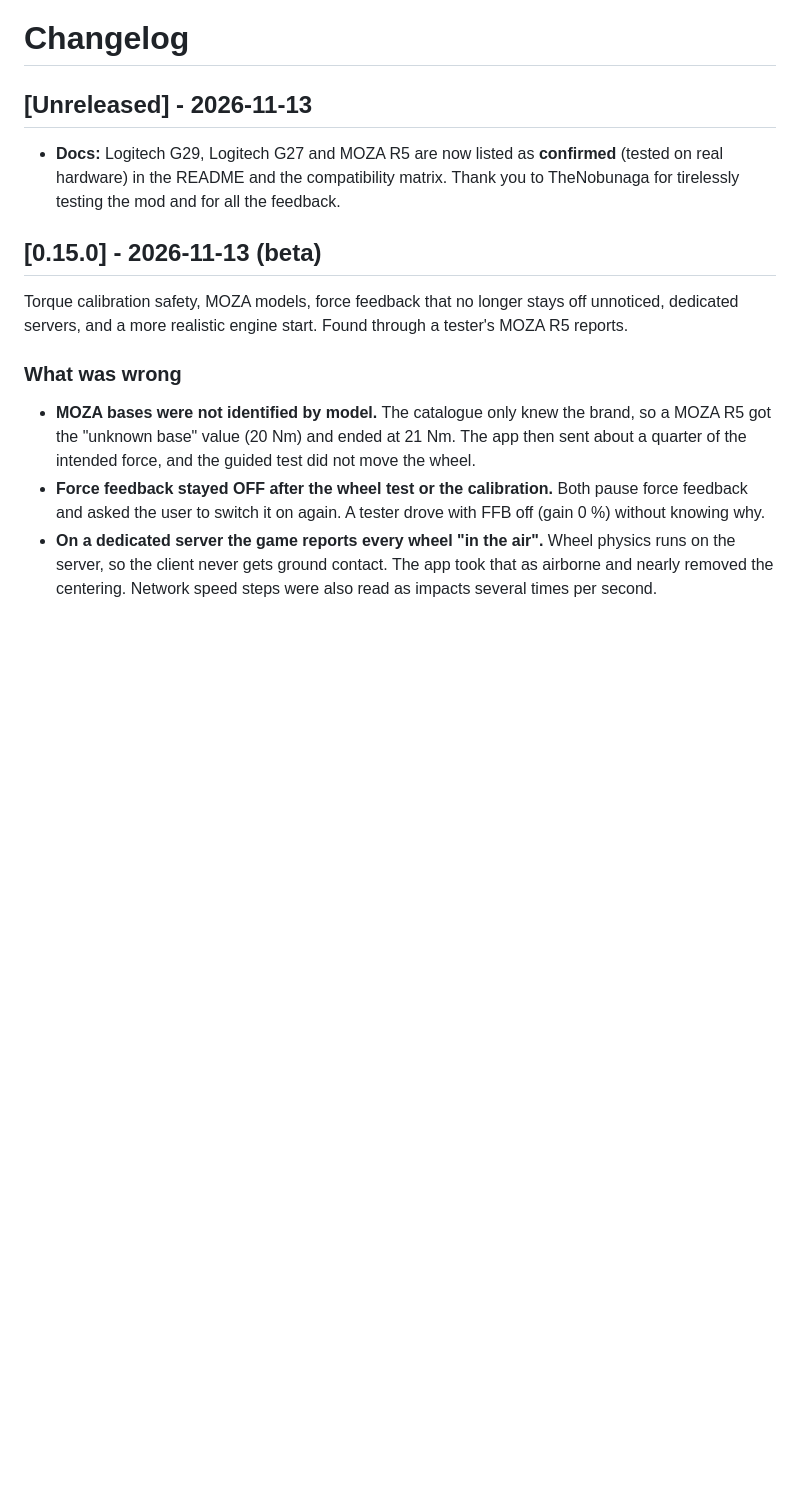
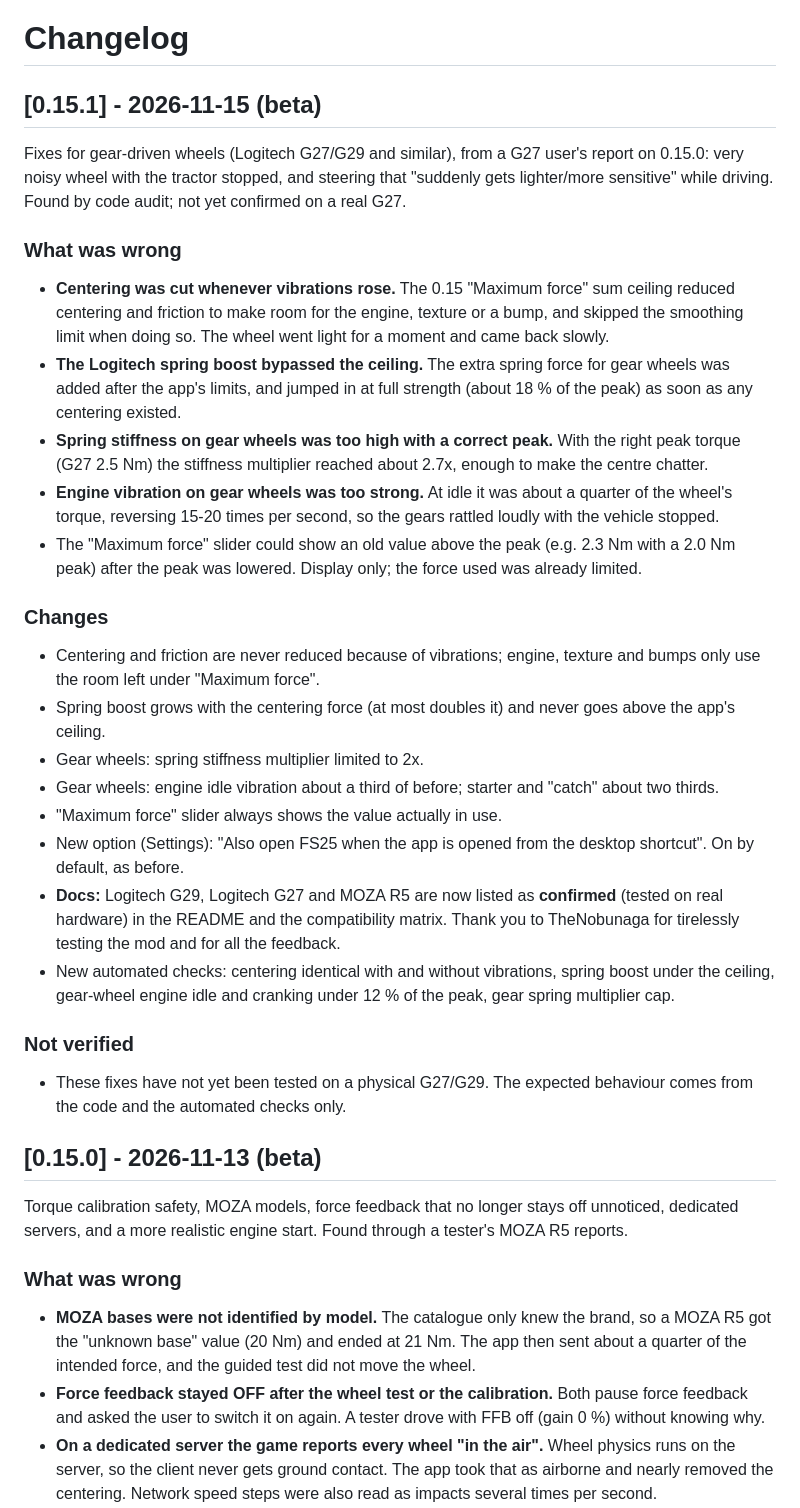
Before and after one commit to OptimusZuka/FS25-RealFFB, a Markdown page: CHANGELOG.md, the part around the change. Drawn GitHub-style; blank space fills up the shorter version.

```diff
--- a/CHANGELOG.md
+++ b/CHANGELOG.md
@@ -1,7 +1,28 @@
 # Changelog
 
-## [Unreleased] - 2026-11-13
+## [0.15.1] - 2026-11-15 (beta)
+Fixes for gear-driven wheels (Logitech G27/G29 and similar), from a G27 user's report on 0.15.0: very noisy wheel with the tractor stopped, and steering that "suddenly gets lighter/more sensitive" while driving. Found by code audit; not yet confirmed on a real G27.
+
+### What was wrong
+- **Centering was cut whenever vibrations rose.** The 0.15 "Maximum force" sum ceiling reduced centering and friction to make room for the engine, texture or a bump, and skipped the smoothing limit when doing so. The wheel went light for a moment and came back slowly.
+- **The Logitech spring boost bypassed the ceiling.** The extra spring force for gear wheels was added after the app's limits, and jumped in at full strength (about 18 % of the peak) as soon as any centering existed.
+- **Spring stiffness on gear wheels was too high with a correct peak.** With the right peak torque (G27 2.5 Nm) the stiffness multiplier reached about 2.7x, enough to make the centre chatter.
+- **Engine vibration on gear wheels was too strong.** At idle it was about a quarter of the wheel's torque, reversing 15-20 times per second, so the gears rattled loudly with the vehicle stopped.
+- The "Maximum force" slider could show an old value above the peak (e.g. 2.3 Nm with a 2.0 Nm peak) after the peak was lowered. Display only; the force used was already limited.
+
+### Changes
+- Centering and friction are never reduced because of vibrations; engine, texture and bumps only use the room left under "Maximum force".
+- Spring boost grows with the centering force (at most doubles it) and never goes above the app's ceiling.
+- Gear wheels: spring stiffness multiplier limited to 2x.
+- Gear wheels: engine idle vibration about a third of before; starter and "catch" about two thirds.
+- "Maximum force" slider always shows the value actually in use.
+- New option (Settings): "Also open FS25 when the app is opened from the desktop shortcut". On by default, as before.
 - **Docs:** Logitech G29, Logitech G27 and MOZA R5 are now listed as **confirmed** (tested on real hardware) in the README and the compatibility matrix. Thank you to TheNobunaga for tirelessly testing the mod and for all the feedback.
+- New automated checks: centering identical with and without vibrations, spring boost under the ceiling, gear-wheel engine idle and cranking under 12 % of the peak, gear spring multiplier cap.
+
+### Not verified
+- These fixes have not yet been tested on a physical G27/G29. The expected behaviour comes from the code and the automated checks only.
+
 
 ## [0.15.0] - 2026-11-13 (beta)
 Torque calibration safety, MOZA models, force feedback that no longer stays off unnoticed, dedicated servers, and a more realistic engine start. Found through a tester's MOZA R5 reports.
```
Also changed, not shown: README.md (+10 -1 lines), docs/images/vehicle-views.png (added), docs/screenshot-app.png, 12 other files.
